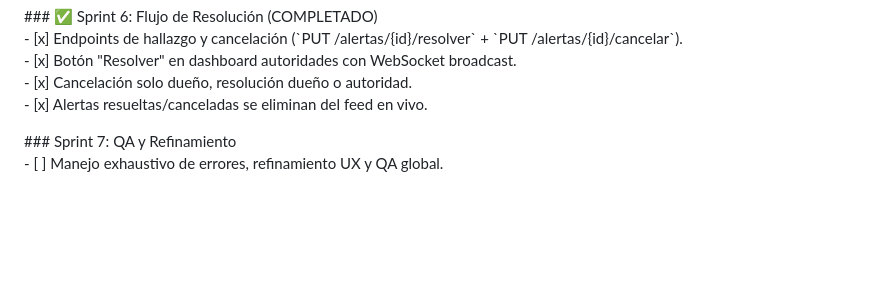
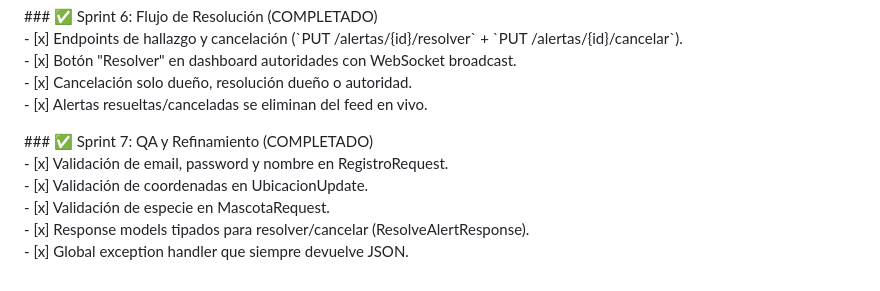
Before and after one commit to adhdbikerofficial-a11y/lost-friend, a Markdown page: # SPRINT_BACKLOG.md, the part around the change. GitHub-like rendering; blank space fills up the shorter version.

Commit message:
chore: mark Sprint 7 as completed

```diff
--- a/# SPRINT_BACKLOG.md
+++ b/# SPRINT_BACKLOG.md
@@ -60,5 +60,9 @@
 \- \[x] Cancelación solo dueño, resolución dueño o autoridad.
 \- \[x] Alertas resueltas/canceladas se eliminan del feed en vivo.
 
-\#\#\# Sprint 7: QA y Refinamiento
-\- \[ \] Manejo exhaustivo de errores, refinamiento UX y QA global.
+\#\#\# ✅ Sprint 7: QA y Refinamiento (COMPLETADO)
+\- \[x] Validación de email, password y nombre en RegistroRequest.
+\- \[x] Validación de coordenadas en UbicacionUpdate.
+\- \[x] Validación de especie en MascotaRequest.
+\- \[x] Response models tipados para resolver/cancelar (ResolveAlertResponse).
+\- \[x] Global exception handler que siempre devuelve JSON.
```
